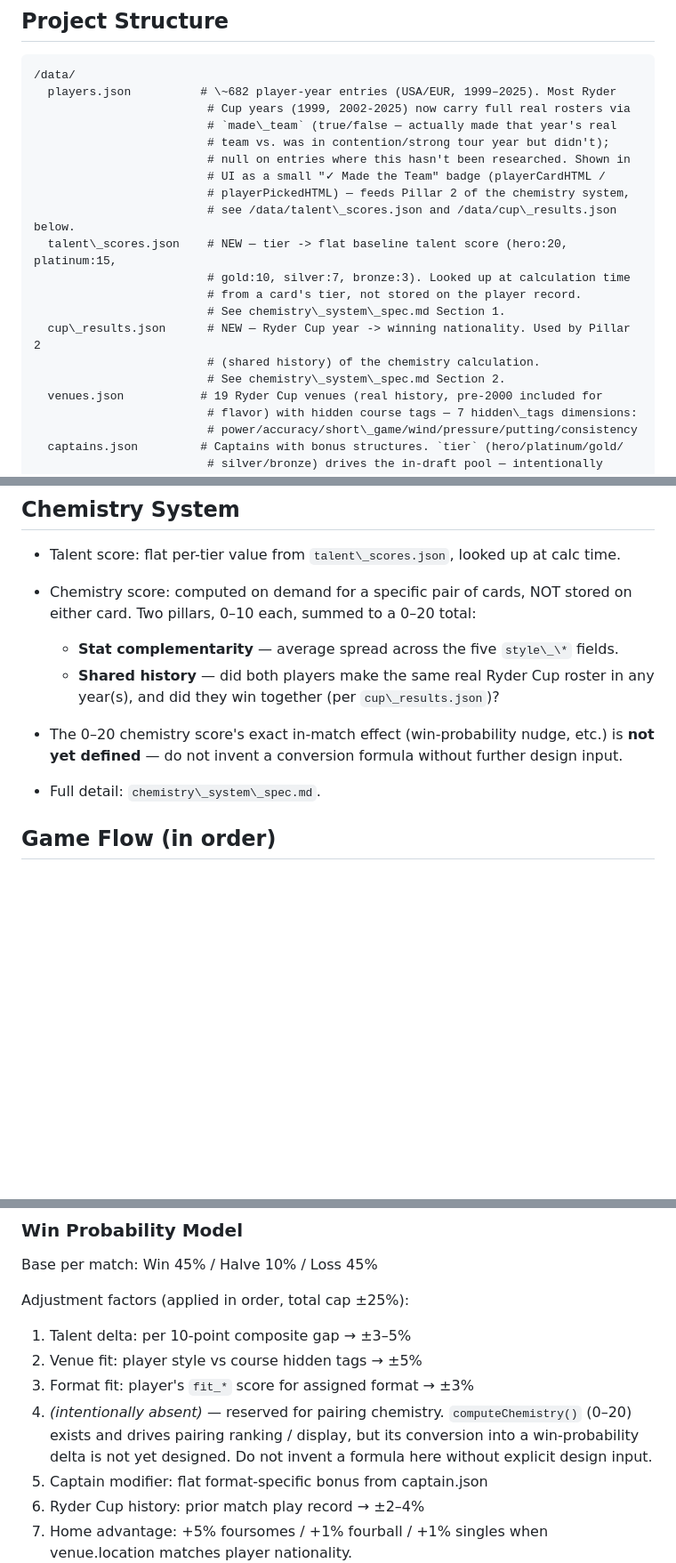
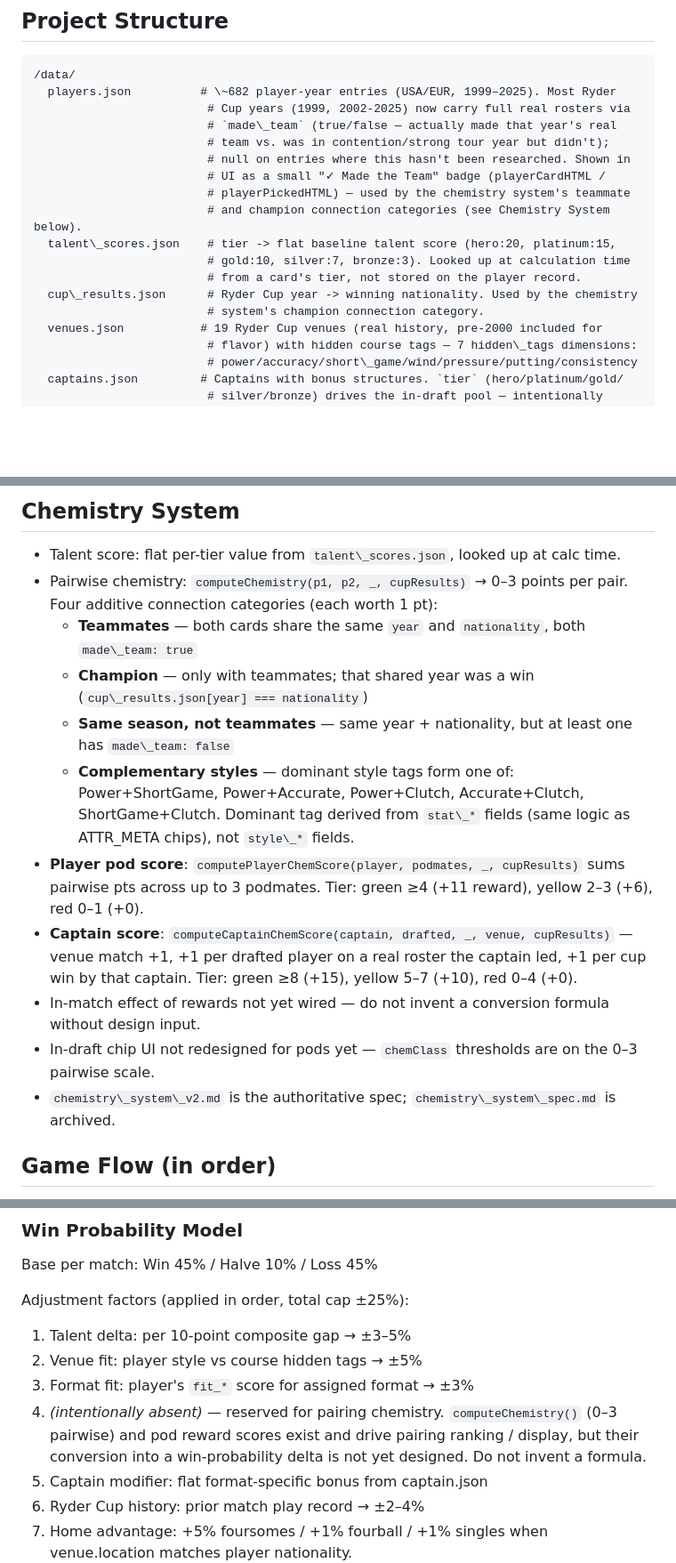
Before and after one commit to cjensen049/Fourballs, a Markdown page: CLAUDE.md, 3 parts joined by grey strips. Shown at 89% size. Rendered like a GitHub page; blank space fills up the shorter version.

Commit message:
Update CLAUDE.md: chemistry system v2 spec folded in, spec file archived
Co-Authored-By: Claude Sonnet 4.6 <noreply@anthropic.com>

```diff
--- a/CLAUDE.md
+++ b/CLAUDE.md
@@ -30,15 +30,13 @@ and a dramatic session-by-session results reveal.
                          # team vs. was in contention/strong tour year but didn't);
                          # null on entries where this hasn't been researched. Shown in
                          # UI as a small "✓ Made the Team" badge (playerCardHTML /
-                         # playerPickedHTML) — feeds Pillar 2 of the chemistry system,
-                         # see /data/talent\_scores.json and /data/cup\_results.json below.
-  talent\_scores.json    # NEW — tier -> flat baseline talent score (hero:20, platinum:15,
+                         # playerPickedHTML) — used by the chemistry system's teammate
+                         # and champion connection categories (see Chemistry System below).
+  talent\_scores.json    # tier -> flat baseline talent score (hero:20, platinum:15,
                          # gold:10, silver:7, bronze:3). Looked up at calculation time
                          # from a card's tier, not stored on the player record.
-                         # See chemistry\_system\_spec.md Section 1.
-  cup\_results.json      # NEW — Ryder Cup year -> winning nationality. Used by Pillar 2
-                         # (shared history) of the chemistry calculation.
-                         # See chemistry\_system\_spec.md Section 2.
+  cup\_results.json      # Ryder Cup year -> winning nationality. Used by the chemistry
+                         # system's champion connection category.
   venues.json           # 19 Ryder Cup venues (real history, pre-2000 included for
                          # flavor) with hidden course tags — 7 hidden\_tags dimensions:
                          # power/accuracy/short\_game/wind/pressure/putting/consistency
@@ -65,15 +63,22 @@ chemistry\_system\_spec.md # ACTIVE implementation spec for the talent/chemistry
 ## Chemistry System
 
 * Talent score: flat per-tier value from `talent\_scores.json`, looked up at calc time.
-* Chemistry score: computed on demand for a specific pair of cards, NOT stored on either
-card. Two pillars, 0–10 each, summed to a 0–20 total:
-
-  * **Stat complementarity** — average spread across the five `style\_\*` fields.
-  * **Shared history** — did both players make the same real Ryder Cup roster in any
-year(s), and did they win together (per `cup\_results.json`)?
-* The 0–20 chemistry score's exact in-match effect (win-probability nudge, etc.) is
-**not yet defined** — do not invent a conversion formula without further design input.
-* Full detail: `chemistry\_system\_spec.md`.
+* Pairwise chemistry: `computeChemistry(p1, p2, _, cupResults)` → 0–3 points per pair.
+  Four additive connection categories (each worth 1 pt):
+  * **Teammates** — both cards share the same `year` and `nationality`, both `made\_team: true`
+  * **Champion** — only with teammates; that shared year was a win (`cup\_results.json[year] === nationality`)
+  * **Same season, not teammates** — same year + nationality, but at least one has `made\_team: false`
+  * **Complementary styles** — dominant style tags form one of: Power+ShortGame, Power+Accurate,
+    Power+Clutch, Accurate+Clutch, ShortGame+Clutch. Dominant tag derived from `stat\_*` fields
+    (same logic as ATTR\_META chips), not `style\_*` fields.
+* **Player pod score**: `computePlayerChemScore(player, podmates, _, cupResults)` sums pairwise
+  pts across up to 3 podmates. Tier: green ≥4 (+11 reward), yellow 2–3 (+6), red 0–1 (+0).
+* **Captain score**: `computeCaptainChemScore(captain, drafted, _, venue, cupResults)` — venue
+  match +1, +1 per drafted player on a real roster the captain led, +1 per cup win by that captain.
+  Tier: green ≥8 (+15), yellow 5–7 (+10), red 0–4 (+0).
+* In-match effect of rewards not yet wired — do not invent a conversion formula without design input.
+* In-draft chip UI not redesigned for pods yet — `chemClass` thresholds are on the 0–3 pairwise scale.
+* `chemistry\_system\_v2.md` is the authoritative spec; `chemistry\_system\_spec.md` is archived.
 
 ## Game Flow (in order)
 
@@ -269,9 +274,9 @@ Adjustment factors (applied in order, total cap ±25%):
 1. Talent delta: per 10-point composite gap → ±3–5%
 2. Venue fit: player style vs course hidden tags → ±5%
 3. Format fit: player's `fit_*` score for assigned format → ±3%
-4. *(intentionally absent)* — reserved for pairing chemistry. `computeChemistry()` (0–20)
-   exists and drives pairing ranking / display, but its conversion into a win-probability
-   delta is not yet designed. Do not invent a formula here without explicit design input.
+4. *(intentionally absent)* — reserved for pairing chemistry. `computeChemistry()` (0–3
+   pairwise) and pod reward scores exist and drive pairing ranking / display, but their
+   conversion into a win-probability delta is not yet designed. Do not invent a formula.
 5. Captain modifier: flat format-specific bonus from captain.json
 6. Ryder Cup history: prior match play record → ±2–4%
 7. Home advantage: +5% foursomes / +1% fourball / +1% singles when venue.location
```
